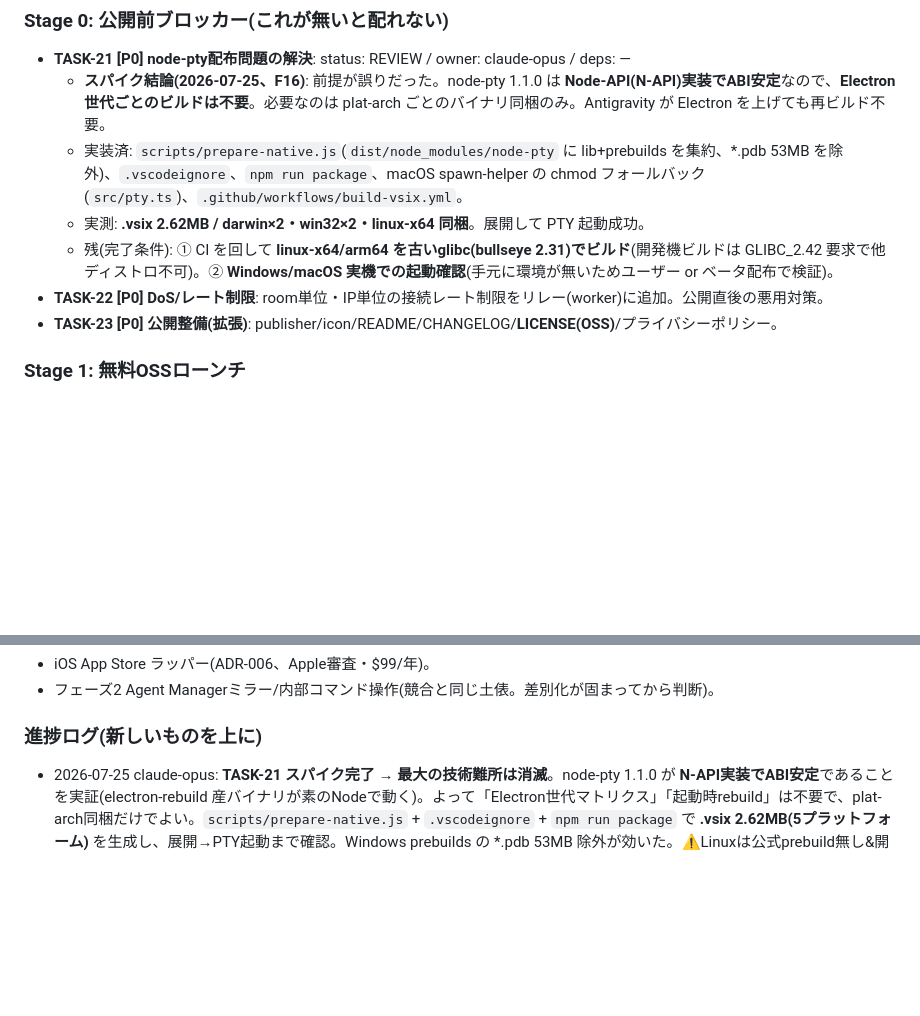
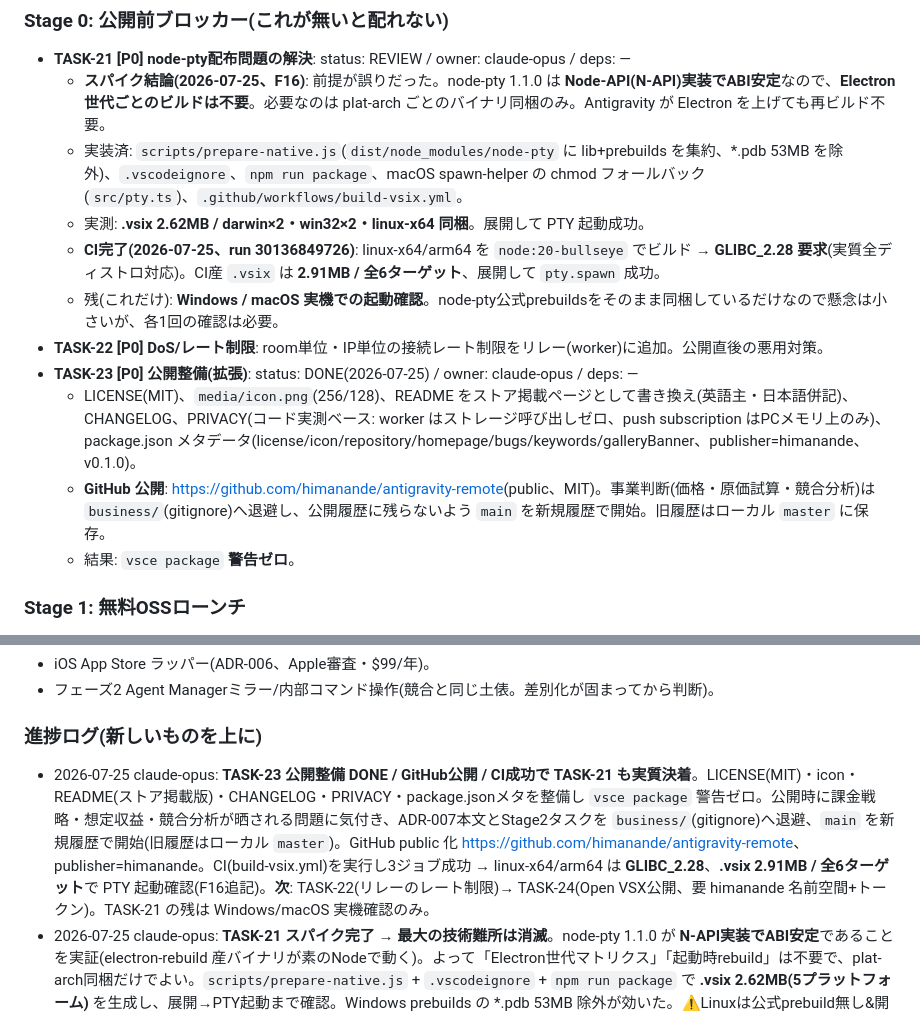
Before and after one commit to himanande/antigravity-remote, a Markdown page: docs/tasks.md, 2 parts joined by grey strips. GitHub-like rendering; blank space fills up the shorter version.

Commit message:
[TASK-21/23] docs: CI成功(全6ターゲット/GLIBC_2.28)とGitHub公開を記録
Co-Authored-By: Claude Opus 5 <noreply@anthropic.com>
Claude-Session: https://claude.ai/code/session_01JRBMonwnHqUu5fu1FJuACC

```diff
--- a/docs/tasks.md
+++ b/docs/tasks.md
@@ -119,9 +119,13 @@
   - **スパイク結論(2026-07-25、F16)**: 前提が誤りだった。node-pty 1.1.0 は **Node-API(N-API)実装でABI安定**なので、**Electron世代ごとのビルドは不要**。必要なのは plat-arch ごとのバイナリ同梱のみ。Antigravity が Electron を上げても再ビルド不要。
   - 実装済: `scripts/prepare-native.js`(`dist/node_modules/node-pty` に lib+prebuilds を集約、*.pdb 53MB を除外)、`.vscodeignore`、`npm run package`、macOS spawn-helper の chmod フォールバック(`src/pty.ts`)、`.github/workflows/build-vsix.yml`。
   - 実測: **.vsix 2.62MB / darwin×2・win32×2・linux-x64 同梱**。展開して PTY 起動成功。
-  - 残(完了条件): ① CI を回して **linux-x64/arm64 を古いglibc(bullseye 2.31)でビルド**(開発機ビルドは GLIBC_2.42 要求で他ディストロ不可)。② **Windows/macOS 実機での起動確認**(手元に環境が無いためユーザー or ベータ配布で検証)。
+  - **CI完了(2026-07-25、run 30136849726)**: linux-x64/arm64 を `node:20-bullseye` でビルド → **GLIBC_2.28 要求**(実質全ディストロ対応)。CI産 `.vsix` は **2.91MB / 全6ターゲット**、展開して `pty.spawn` 成功。
+  - 残(これだけ): **Windows / macOS 実機での起動確認**。node-pty公式prebuildsをそのまま同梱しているだけなので懸念は小さいが、各1回の確認は必要。
 - **TASK-22 [P0] DoS/レート制限**: room単位・IP単位の接続レート制限をリレー(worker)に追加。公開直後の悪用対策。
-- **TASK-23 [P0] 公開整備(拡張)**: publisher/icon/README/CHANGELOG/**LICENSE(OSS)**/プライバシーポリシー。
+- **TASK-23 [P0] 公開整備(拡張)**: status: DONE(2026-07-25) / owner: claude-opus / deps: —
+  - LICENSE(MIT)、`media/icon.png`(256/128)、README をストア掲載ページとして書き換え(英語主・日本語併記)、CHANGELOG、PRIVACY(コード実測ベース: worker はストレージ呼び出しゼロ、push subscription はPCメモリ上のみ)、package.json メタデータ(license/icon/repository/homepage/bugs/keywords/galleryBanner、publisher=himanande、v0.1.0)。
+  - **GitHub 公開**: <https://github.com/himanande/antigravity-remote>(public、MIT)。事業判断(価格・原価試算・競合分析)は `business/`(gitignore)へ退避し、公開履歴に残らないよう `main` を新規履歴で開始。旧履歴はローカル `master` に保存。
+  - 結果: `vsce package` **警告ゼロ**。
 
 ### Stage 1: 無料OSSローンチ
 - **TASK-24 [P1] 拡張 Open VSX 公開**: vsce package→publish。node-pty(TASK-21)前提。
@@ -137,6 +141,7 @@
 - フェーズ2 Agent Managerミラー/内部コマンド操作(競合と同じ土俵。差別化が固まってから判断)。
 
 ### 進捗ログ(新しいものを上に)
+- 2026-07-25 claude-opus: **TASK-23 公開整備 DONE / GitHub公開 / CI成功で TASK-21 も実質決着**。LICENSE(MIT)・icon・README(ストア掲載版)・CHANGELOG・PRIVACY・package.jsonメタを整備し `vsce package` 警告ゼロ。公開時に課金戦略・想定収益・競合分析が晒される問題に気付き、ADR-007本文とStage2タスクを `business/`(gitignore)へ退避、`main` を新規履歴で開始(旧履歴はローカル `master`)。GitHub public 化 <https://github.com/himanande/antigravity-remote>、publisher=himanande。CI(build-vsix.yml)を実行し3ジョブ成功 → linux-x64/arm64 は **GLIBC_2.28**、**.vsix 2.91MB / 全6ターゲット**で PTY 起動確認(F16追記)。**次**: TASK-22(リレーのレート制限)→ TASK-24(Open VSX公開、要 himanande 名前空間+トークン)。TASK-21 の残は Windows/macOS 実機確認のみ。
 - 2026-07-25 claude-opus: **TASK-21 スパイク完了 → 最大の技術難所は消滅**。node-pty 1.1.0 が **N-API実装でABI安定**であることを実証(electron-rebuild 産バイナリが素のNodeで動く)。よって「Electron世代マトリクス」「起動時rebuild」は不要で、plat-arch同梱だけでよい。`scripts/prepare-native.js` + `.vscodeignore` + `npm run package` で **.vsix 2.62MB(5プラットフォーム)** を生成し、展開→PTY起動まで確認。Windows prebuilds の *.pdb 53MB 除外が効いた。⚠️Linuxは公式prebuild無し&開発機ビルドは GLIBC_2.42 要求のため、`.github/workflows/build-vsix.yml`(node:20-bullseye)でCIビルドする方針(F16)。**次**: TASK-23(GitHubリポジトリ作成+repositoryフィールド+LICENSE/icon)→ CI実行 → TASK-22(レート制限)。
 - 2026-07-23 claude-opus: **TASK-20 PC⇄スマホ双方向同期 実装(→要実機確認)**。src/terminalMirror.ts の TerminalMirror で、ホストの各 node-pty を VS Code Pseudoterminal として PC ターミナルタブにも表示。同じptyを両画面が見るため入力/出力が双方向同期(handleInput→write、setDimensions→resize、close→session close)。SessionManagerはvscode非依存維持、結合はextension層(makeActive で manager+mirror 生成、stopSizeで dispose)。open前live抑止+open時scrollback再生で取りこぼし/重複なし、closingガードで二重close防止。tsc/build PASS、実動作は要実機(F15)。またユーザー要望で **TASK-18 キーバーにユーザー定義ショートカット**(＋→管理シート、localStorage永続、\n/\t/\e解釈)も追加済(Playwright検証)。**次**: 実機で双方向同期の確認。その後フェーズ2(Agent Managerミラー)or 公開準備(TWA/ストア)。
 - 2026-07-22 claude-opus: **実機通し確認 成功 + 製品化前セキュリティ対応 + キーバー**。①ユーザーがCloudflare実デプロイ(無料SQLite-DO)しスマホでQR→E2EE→PC操作まで到達(TASK-14実デプロイ相当クリア)。過程で worker に Workers Static Assets で client/ 同居配信を追加(1ドメイン完結、clientBaseUrl不要化)、F5用 .vscode/launch.json+tasks.json、node-pty rebuild。②ユーザーFB反映: **TASK-18 キーバー**(PWA下部に矢印/Esc/Tab/Ctrl/^C/⏎、Ctrlはトグル式で次1文字を制御コード化)を実装・Playwright検証・DONE。③**セキュリティ対応(TASK-19)**: room乱数化(generateRoomId、pairing毎に128bit)+依存の自己ホスト+SRI(xterm/libsodium を client/vendor/ に取り込み integrity付与)。tsc/build/Playwright PASS(F14)。**次**: ②既存セッション同期(Pseudoterminal で host pty を PC側ターミナルにも表示=双方向同期)=TASK-20。
```
Also changed, not shown: docs/findings.md (+2 -1 lines).
